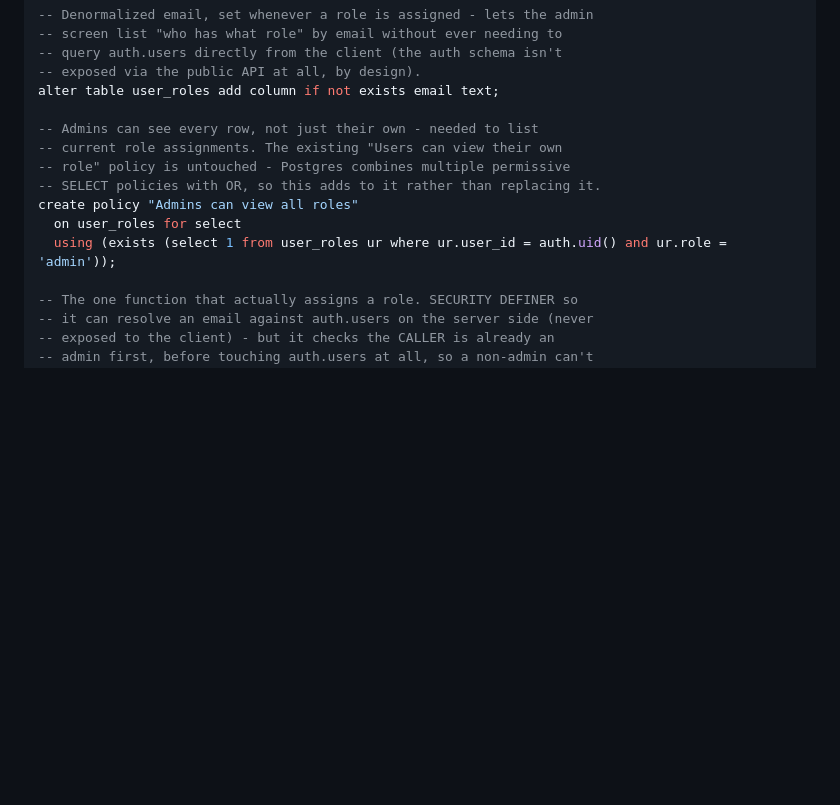
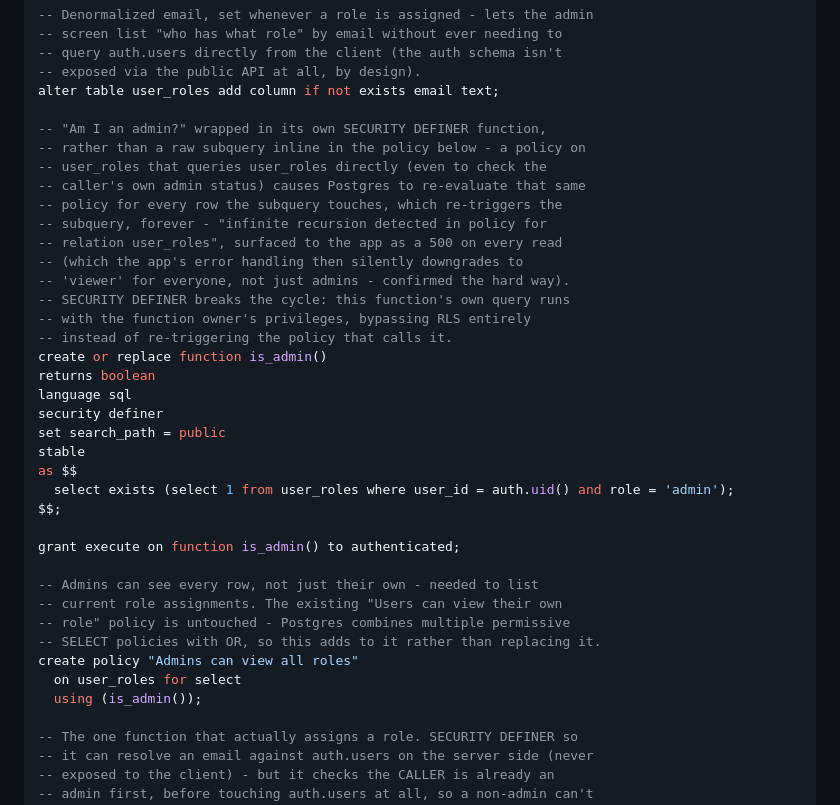
Before and after one commit to Boiya05/MATRIXIOT-LinenAlertSystem, a Markdown page: linen-mobile-app-v2/README.md, the part around the change. GitHub-like rendering; blank space fills up the shorter version.

Commit message:
Fix infinite-recursion RLS bug in the admin role migration SQL
The "Admins can view all roles" policy from the previous commit
checked admin status with a raw subquery against user_roles, from
within a policy defined on user_roles itself. Confirmed live in
production use (not caught before shipping): Postgres re-evaluates
that same policy for every row the subquery touches to determine the
subquery's own row-visibility, which re-triggers the subquery -
"infinite recursion detected in policy for relation user_roles",
surfaced to the app as a 500 on every single read of user_roles. The
app's error handling silently downgrades any read failure to
'viewer', so the actual symptom was every account - including ones
that already had working staff access - suddenly reading as a plain
viewer, with no visible error anywhere in the UI.

Fix: wrap the "am I admin" check in a SECURITY DEFINER function
(is_admin()) instead of an inline subquery, the same technique
admin_set_user_role() already used (which is exactly why that
function was never affected by this bug). A SECURITY DEFINER
function's own internal query runs with the function owner's
privileges, bypassing RLS entirely rather than re-triggering the
policy that calls it - breaking the recursion.

Only the README's SQL changed - no application code was affected,
since the bug was entirely in the policy definition, not in how the
apps query it. Applied live via the incremental fix (drop the broken
policy, create is_admin(), recreate the policy using it); this commit
bakes the corrected version into the canonical migration SQL so a
fresh setup never creates the broken version in the first place.

Co-Authored-By: Claude Sonnet 5 <noreply@anthropic.com>

```diff
--- a/linen-mobile-app-v2/README.md
+++ b/linen-mobile-app-v2/README.md
@@ -420,13 +420,37 @@ alter table user_roles
 -- exposed via the public API at all, by design).
 alter table user_roles add column if not exists email text;
 
+-- "Am I an admin?" wrapped in its own SECURITY DEFINER function,
+-- rather than a raw subquery inline in the policy below - a policy on
+-- user_roles that queries user_roles directly (even to check the
+-- caller's own admin status) causes Postgres to re-evaluate that same
+-- policy for every row the subquery touches, which re-triggers the
+-- subquery, forever - "infinite recursion detected in policy for
+-- relation user_roles", surfaced to the app as a 500 on every read
+-- (which the app's error handling then silently downgrades to
+-- 'viewer' for everyone, not just admins - confirmed the hard way).
+-- SECURITY DEFINER breaks the cycle: this function's own query runs
+-- with the function owner's privileges, bypassing RLS entirely
+-- instead of re-triggering the policy that calls it.
+create or replace function is_admin()
+returns boolean
+language sql
+security definer
+set search_path = public
+stable
+as $$
+  select exists (select 1 from user_roles where user_id = auth.uid() and role = 'admin');
+$$;
+
+grant execute on function is_admin() to authenticated;
+
 -- Admins can see every row, not just their own - needed to list
 -- current role assignments. The existing "Users can view their own
 -- role" policy is untouched - Postgres combines multiple permissive
 -- SELECT policies with OR, so this adds to it rather than replacing it.
 create policy "Admins can view all roles"
   on user_roles for select
-  using (exists (select 1 from user_roles ur where ur.user_id = auth.uid() and ur.role = 'admin'));
+  using (is_admin());
 
 -- The one function that actually assigns a role. SECURITY DEFINER so
 -- it can resolve an email against auth.users on the server side (never
```
